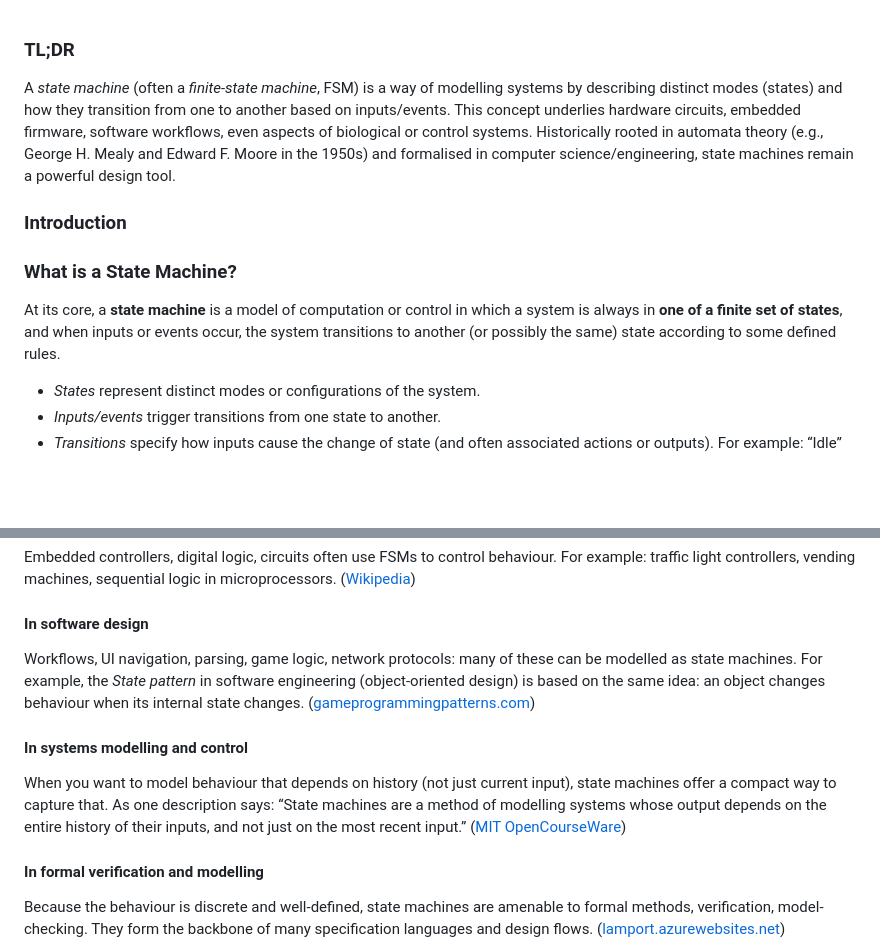
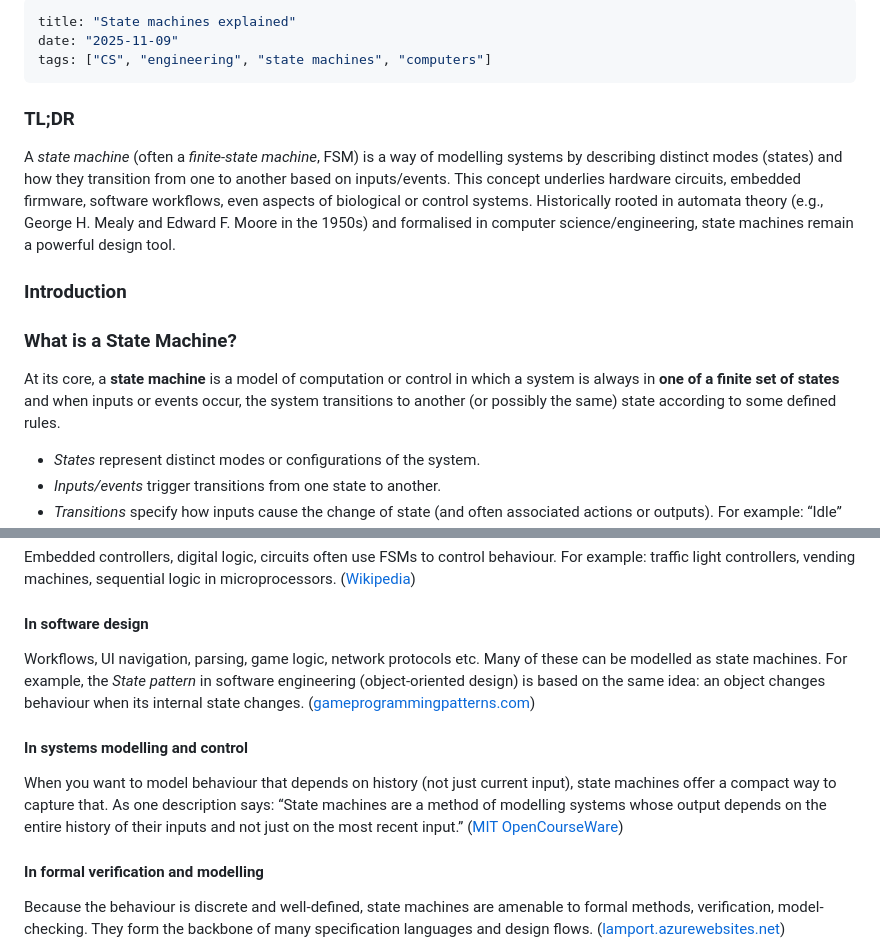
Before and after one commit to khmowais/owais, a Markdown page: posts/State Machines Explained.md, 2 parts joined by grey strips. GitHub-like rendering; blank space fills up the shorter version.

Commit message:
added tags for state machines blog

```diff
--- a/posts/State Machines Explained.md
+++ b/posts/State Machines Explained.md
@@ -1,4 +1,8 @@
-
+---
+title: "State machines explained"
+date: "2025-11-09"
+tags: ["CS", "engineering", "state machines", "computers"]
+---
 ### TL;DR
 
 A _state machine_ (often a _finite-state machine_, FSM) is a way of modelling systems by describing distinct modes (states) and how they transition from one to another based on inputs/events. This concept underlies hardware circuits, embedded firmware, software workflows, even aspects of biological or control systems. Historically rooted in automata theory (e.g., George H. Mealy and Edward F. Moore in the 1950s) and formalised in computer science/engineering, state machines remain a powerful design tool.
@@ -7,7 +11,7 @@ A _state machine_ (often a _finite-state machine_, FSM) is a way of modelling sy
 
 ### What is a State Machine?
 
-At its core, a **state machine** is a model of computation or control in which a system is always in **one of a finite set of states**, and when inputs or events occur, the system transitions to another (or possibly the same) state according to some defined rules.
+At its core, a **state machine** is a model of computation or control in which a system is always in **one of a finite set of states** and when inputs or events occur, the system transitions to another (or possibly the same) state according to some defined rules.
 
 - _States_ represent distinct modes or configurations of the system.
 - _Inputs/events_ trigger transitions from one state to another.
@@ -36,10 +40,10 @@ It’s not “one size fits all”. Here are some distinctions:
 Embedded controllers, digital logic, circuits often use FSMs to control behaviour. For example: traffic light controllers, vending machines, sequential logic in microprocessors. ([Wikipedia](https://en.wikipedia.org/wiki/Finite-state_machine "Finite-state machine"))
 
 #### In software design
-Workflows, UI navigation, parsing, game logic, network protocols: many of these can be modelled as state machines. For example, the _State pattern_ in software engineering (object-oriented design) is based on the same idea: an object changes behaviour when its internal state changes. ([gameprogrammingpatterns.com](https://gameprogrammingpatterns.com/state.html "State · Design Patterns Revisited"))
+Workflows, UI navigation, parsing, game logic, network protocols etc. Many of these can be modelled as state machines. For example, the _State pattern_ in software engineering (object-oriented design) is based on the same idea: an object changes behaviour when its internal state changes. ([gameprogrammingpatterns.com](https://gameprogrammingpatterns.com/state.html "State · Design Patterns Revisited"))
 
 #### In systems modelling and control
-When you want to model behaviour that depends on history (not just current input), state machines offer a compact way to capture that. As one description says: “State machines are a method of modelling systems whose output depends on the entire history of their inputs, and not just on the most recent input.” ([MIT OpenCourseWare](https://ocw.mit.edu/courses/6-01sc-introduction-to-electrical-engineering-and-computer-science-i-spring-2011/063daea1b8a3573d2aff0f0b96d390da_MIT6_01SCS11_chap04.pdf "6.01SC Course Notes: Chapter 4, State Machines"))
+When you want to model behaviour that depends on history (not just current input), state machines offer a compact way to capture that. As one description says: “State machines are a method of modelling systems whose output depends on the entire history of their inputs and not just on the most recent input.” ([MIT OpenCourseWare](https://ocw.mit.edu/courses/6-01sc-introduction-to-electrical-engineering-and-computer-science-i-spring-2011/063daea1b8a3573d2aff0f0b96d390da_MIT6_01SCS11_chap04.pdf "6.01SC Course Notes: Chapter 4, State Machines"))
 
 #### In formal verification and modelling
 Because the behaviour is discrete and well-defined, state machines are amenable to formal methods, verification, model-checking. They form the backbone of many specification languages and design flows. ([lamport.azurewebsites.net](https://lamport.azurewebsites.net/pubs/deroever-festschrift.pdf "Computer Science and State Machines - Leslie Lamport"))
```
Also changed, not shown: other parts of posts/State Machines Explained.md (+9 -9 lines), posts/installing_ollama_offline.md (renamed from posts/2025-09-03-ollama_offline.md).
